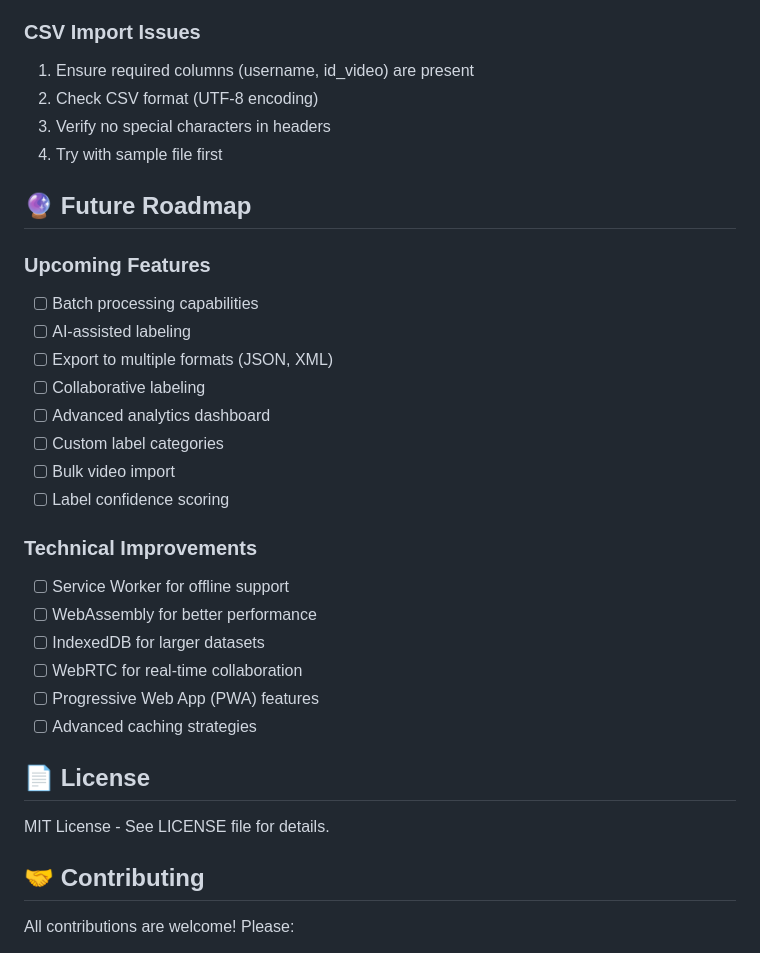
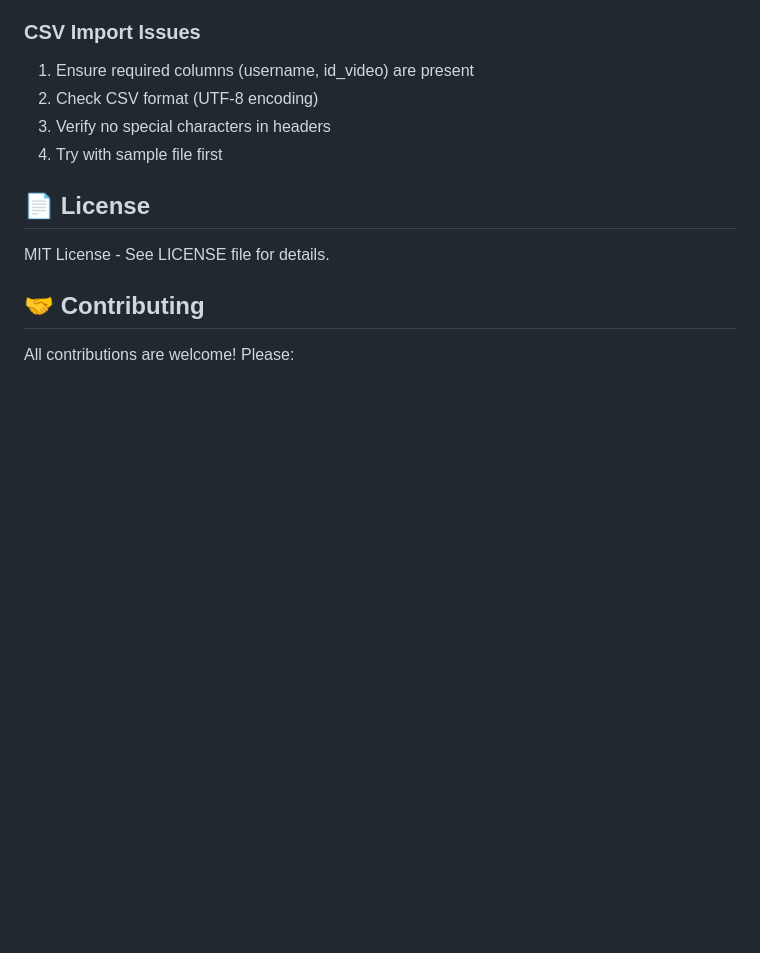
Before and after one commit to Kussssssss/tiktok-labeling-tool, a Markdown page: README.md, the part around the change. Drawn GitHub-style; blank space fills up the shorter version.

```diff
--- a/README.md
+++ b/README.md
@@ -148,26 +148,6 @@ tiktok-labeling-tool/
 3. Verify no special characters in headers
 4. Try with sample file first
 
-## 🔮 Future Roadmap
-
-### Upcoming Features
-- [ ] Batch processing capabilities
-- [ ] AI-assisted labeling
-- [ ] Export to multiple formats (JSON, XML)
-- [ ] Collaborative labeling
-- [ ] Advanced analytics dashboard
-- [ ] Custom label categories
-- [ ] Bulk video import
-- [ ] Label confidence scoring
-
-### Technical Improvements
-- [ ] Service Worker for offline support
-- [ ] WebAssembly for better performance
-- [ ] IndexedDB for larger datasets
-- [ ] WebRTC for real-time collaboration
-- [ ] Progressive Web App (PWA) features
-- [ ] Advanced caching strategies
-
 ## 📄 License
 
 MIT License - See LICENSE file for details.
```
